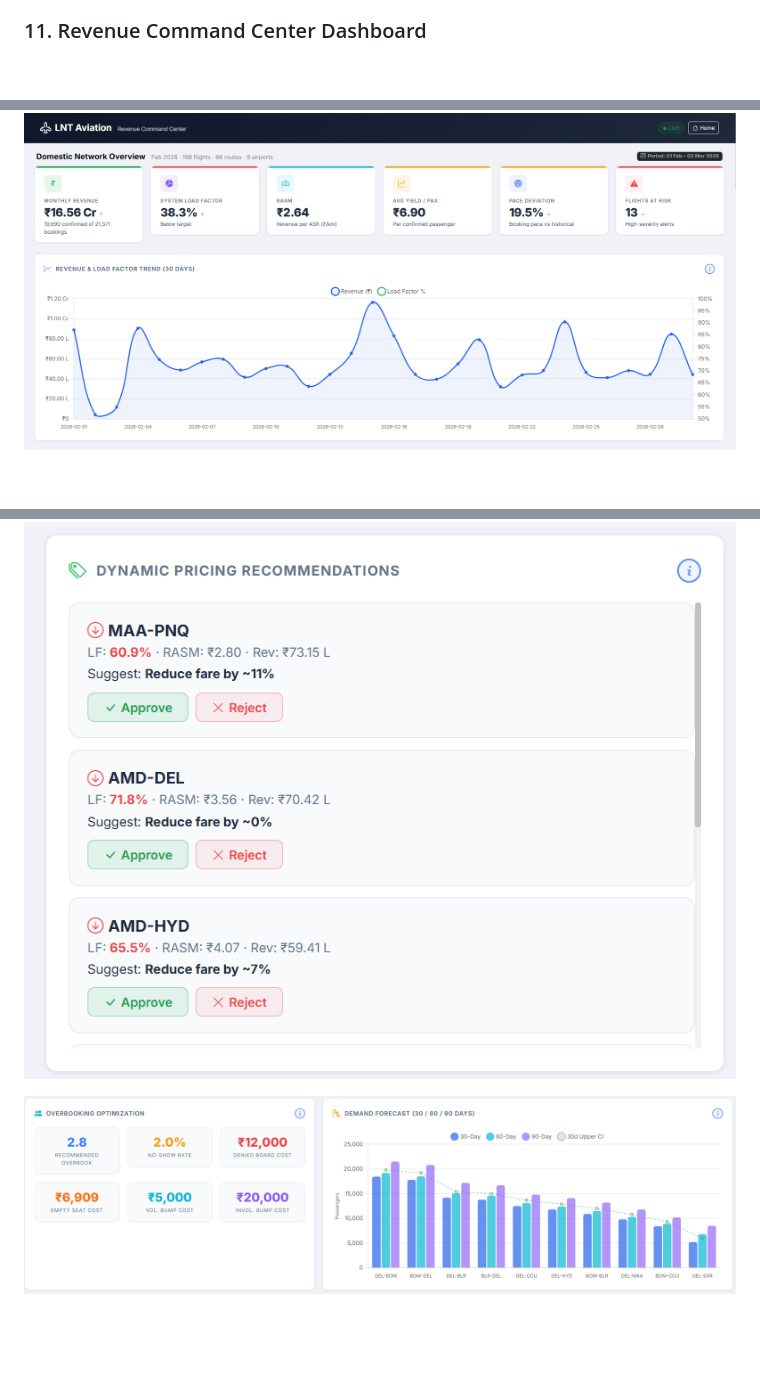
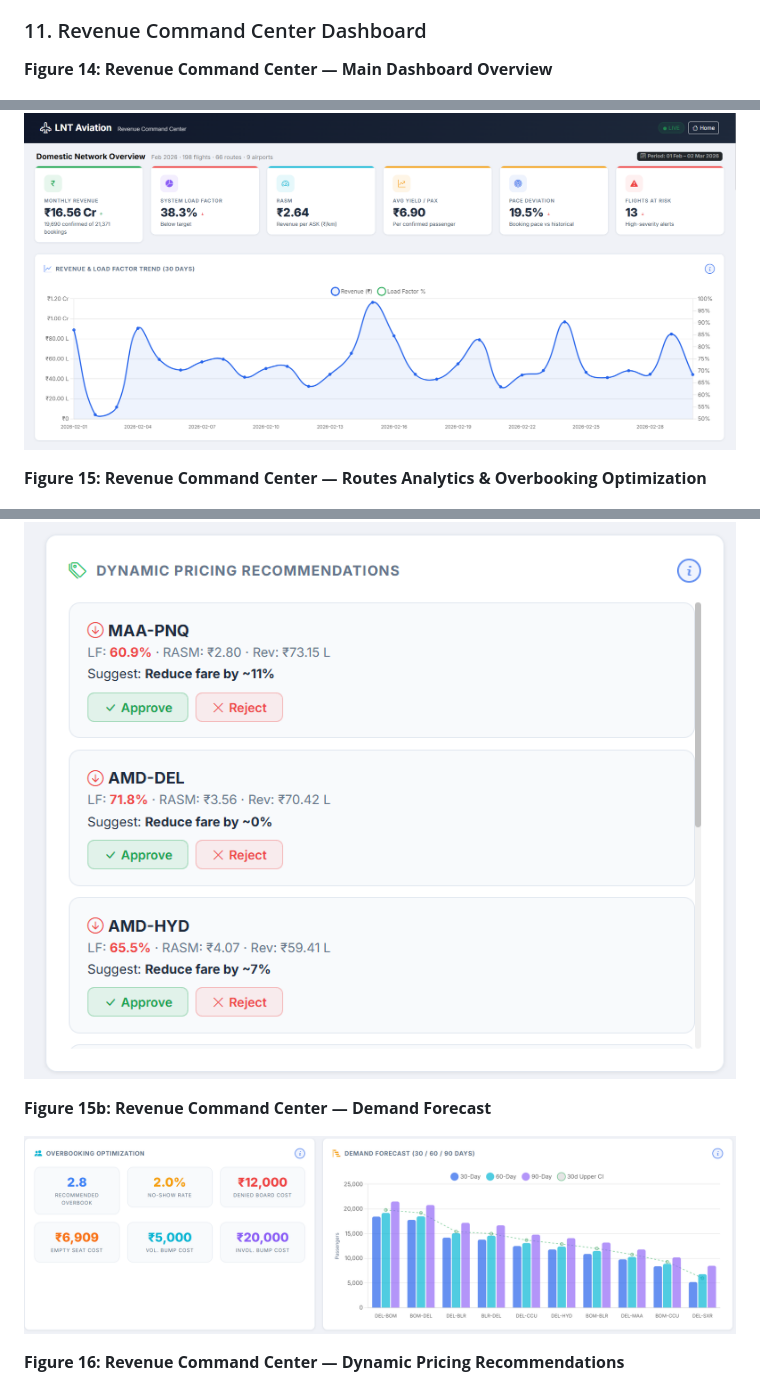
Before and after one commit to BOLO-KESARI/capstone_project, a Markdown page: fp.md, 3 parts joined by grey strips. Rendered like a GitHub page; blank space fills up the shorter version.

```diff
--- a/fp.md
+++ b/fp.md
@@ -151,11 +153,19 @@ Forecasts are generated at four horizons: 7 days (MAPE target <8%), 30 days (<10
 
 ### 11. Revenue Command Center Dashboard
 
+**Figure 14: Revenue Command Center — Main Dashboard Overview**
+
 ![Dashboard Overview](prototype_image/Screenshot%202026-03-10%20080944.png)
+
+**Figure 15: Revenue Command Center — Routes Analytics & Overbooking Optimization**
 
 ![Routes and Overbooking](prototype_image/Screenshot%202026-03-10%20080953.png)
 
+**Figure 15b: Revenue Command Center — Demand Forecast**
+
 ![Overbooking and Demand Forecast](prototype_image/Screenshot%202026-03-10%20081002.png)
+
+**Figure 16: Revenue Command Center — Dynamic Pricing Recommendations**
 
 ![Dynamic Pricing Recommendations](prototype_image/Screenshot%202026-03-10%20081016.png)
 
```
Also changed, not shown: other parts of fp.md (+27 -1 lines).
